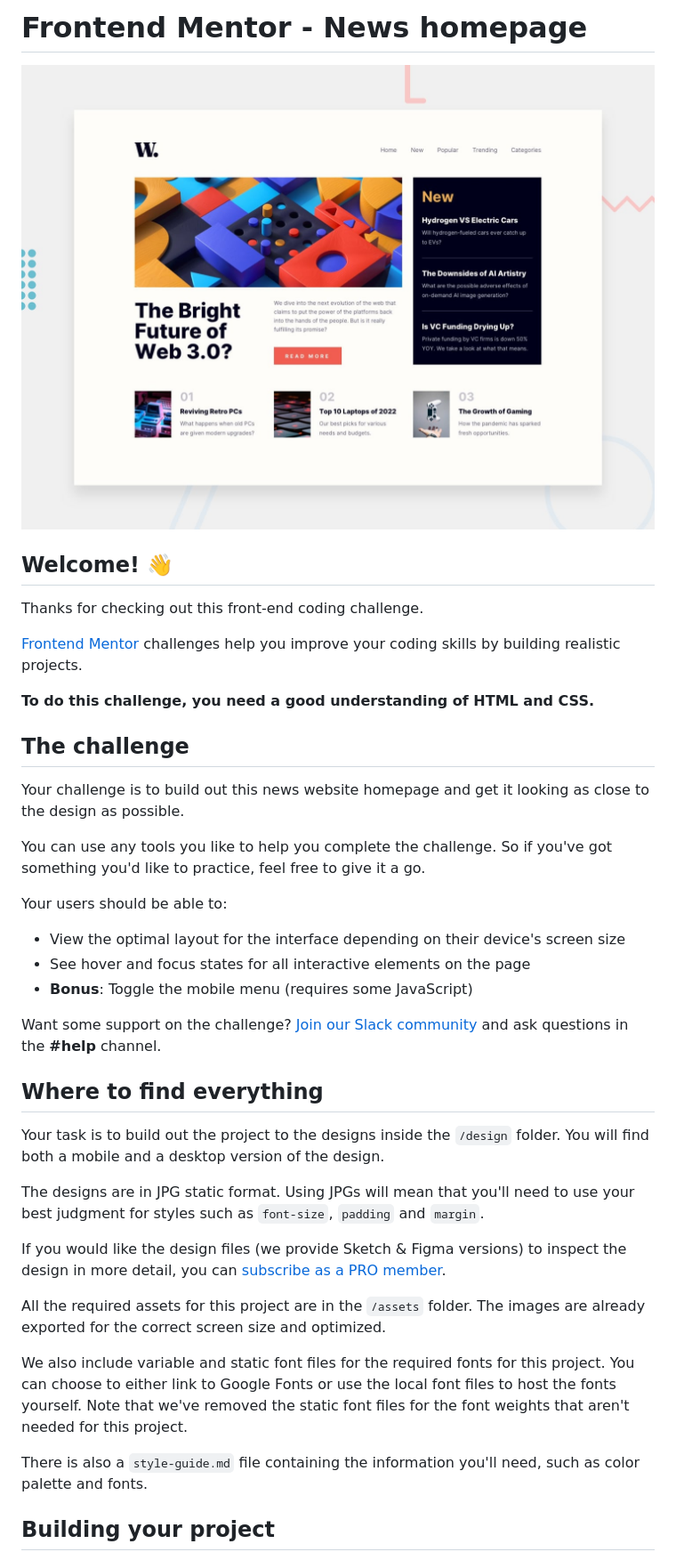
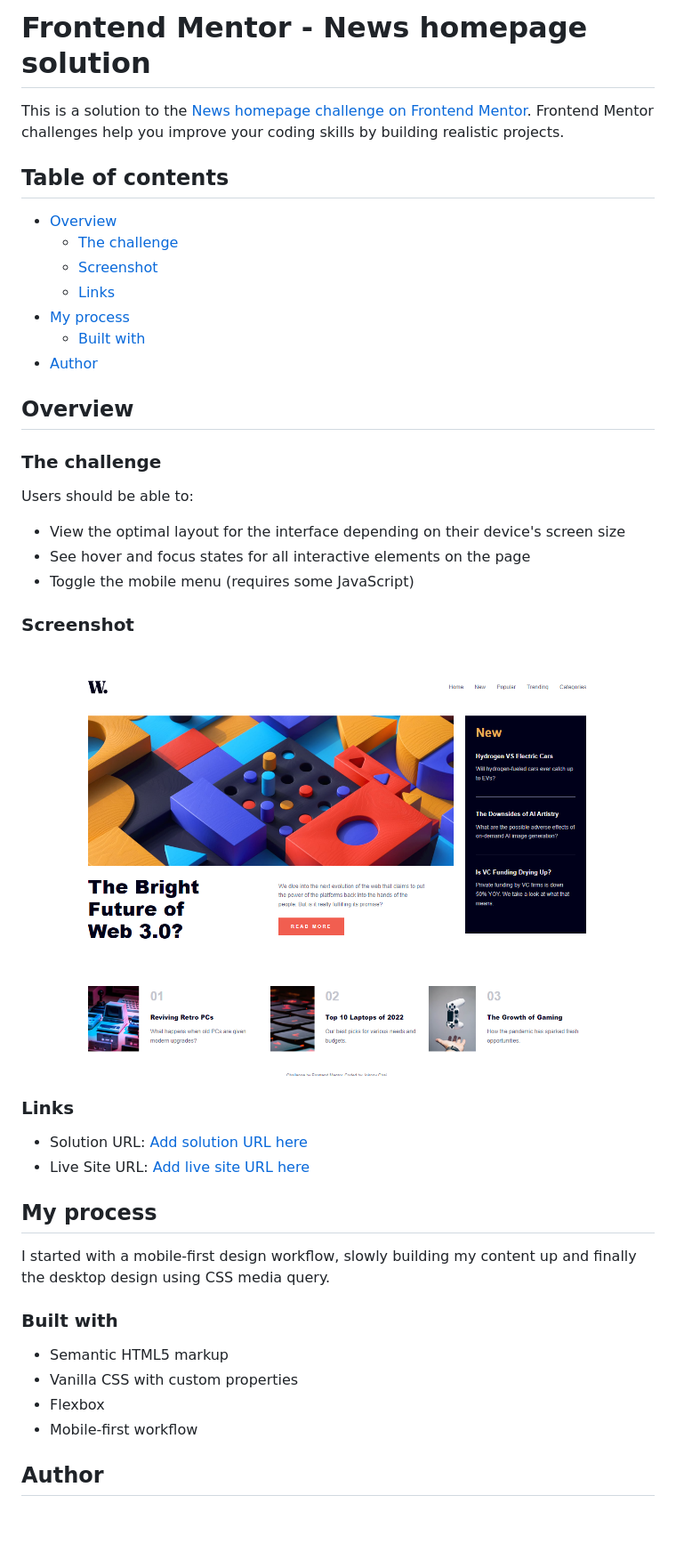
Before and after one commit to Johnmojo/news-homepage-main, a Markdown page: README.md, the part around the change printed below. Shown: that part at 89% size. Rendered like a GitHub page; pictures changed too: .github/images/screenshot.png (added); blank space fills up the shorter version.

```diff
--- a/README.md
+++ b/README.md
@@ -1,42 +1,46 @@
-# Frontend Mentor - News homepage
+# Frontend Mentor - News homepage solution
 
-![Design preview for the News homepage coding challenge](./design/desktop-preview.jpg)
+This is a solution to the [News homepage challenge on Frontend Mentor](https://www.frontendmentor.io/challenges/news-homepage-H6SWTa1MFl). Frontend Mentor challenges help you improve your coding skills by building realistic projects.
 
-## Welcome! 👋
+## Table of contents
 
-Thanks for checking out this front-end coding challenge.
+- [Overview](#overview)
+  - [The challenge](#the-challenge)
+  - [Screenshot](#screenshot)
+  - [Links](#links)
+- [My process](#my-process)
+  - [Built with](#built-with)
+- [Author](#author)
 
-[Frontend Mentor](https://www.frontendmentor.io) challenges help you improve your coding skills by building realistic projects.
+## Overview
 
-**To do this challenge, you need a good understanding of HTML and CSS.**
+### The challenge
 
-## The challenge
-
-Your challenge is to build out this news website homepage and get it looking as close to the design as possible.
-
-You can use any tools you like to help you complete the challenge. So if you've got something you'd like to practice, feel free to give it a go.
-
-Your users should be able to:
+Users should be able to:
 
 - View the optimal layout for the interface depending on their device's screen size
 - See hover and focus states for all interactive elements on the page
-- **Bonus**: Toggle the mobile menu (requires some JavaScript)
+- Toggle the mobile menu (requires some JavaScript)
 
-Want some support on the challenge? [Join our Slack community](https://www.frontendmentor.io/slack) and ask questions in the **#help** channel.
+### Screenshot
 
-## Where to find everything
+![screenshot](https://github.com/Johnmojo/news-homepage-main/blob/main/.github/images/screenshot.png)
 
-Your task is to build out the project to the designs inside the `/design` folder. You will find both a mobile and a desktop version of the design.
+### Links
 
-The designs are in JPG static format. Using JPGs will mean that you'll need to use your best judgment for styles such as `font-size`, `padding` and `margin`.
+- Solution URL: [Add solution URL here](https://github.com/Johnmojo/news-homepage-main)
+- Live Site URL: [Add live site URL here](https://johnmojo.github.io/news-homepage-main)
 
-If you would like the design files (we provide Sketch & Figma versions) to inspect the design in more detail, you can [subscribe as a PRO member](https://www.frontendmentor.io/pro).
+## My process
 
-All the required assets for this project are in the `/assets` folder. The images are already exported for the correct screen size and optimized.
+I started with a mobile-first design workflow, slowly building my content up and finally the desktop design using CSS media query.
 
-We also include variable and static font files for the required fonts for this project. You can choose to either link to Google Fonts or use the local font files to host the fonts yourself. Note that we've removed the static font files for the font weights that aren't needed for this project.
+### Built with
 
-There is also a `style-guide.md` file containing the information you'll need, such as color palette and fonts.
+- Semantic HTML5 markup
+- Vanilla CSS with custom properties
+- Flexbox
+- Mobile-first workflow
 
-## Building your project
+## Author
 
```
Also changed, not shown: other parts of README.md (+1 -53 lines), README-template.md (deleted, +0 -112 lines).
